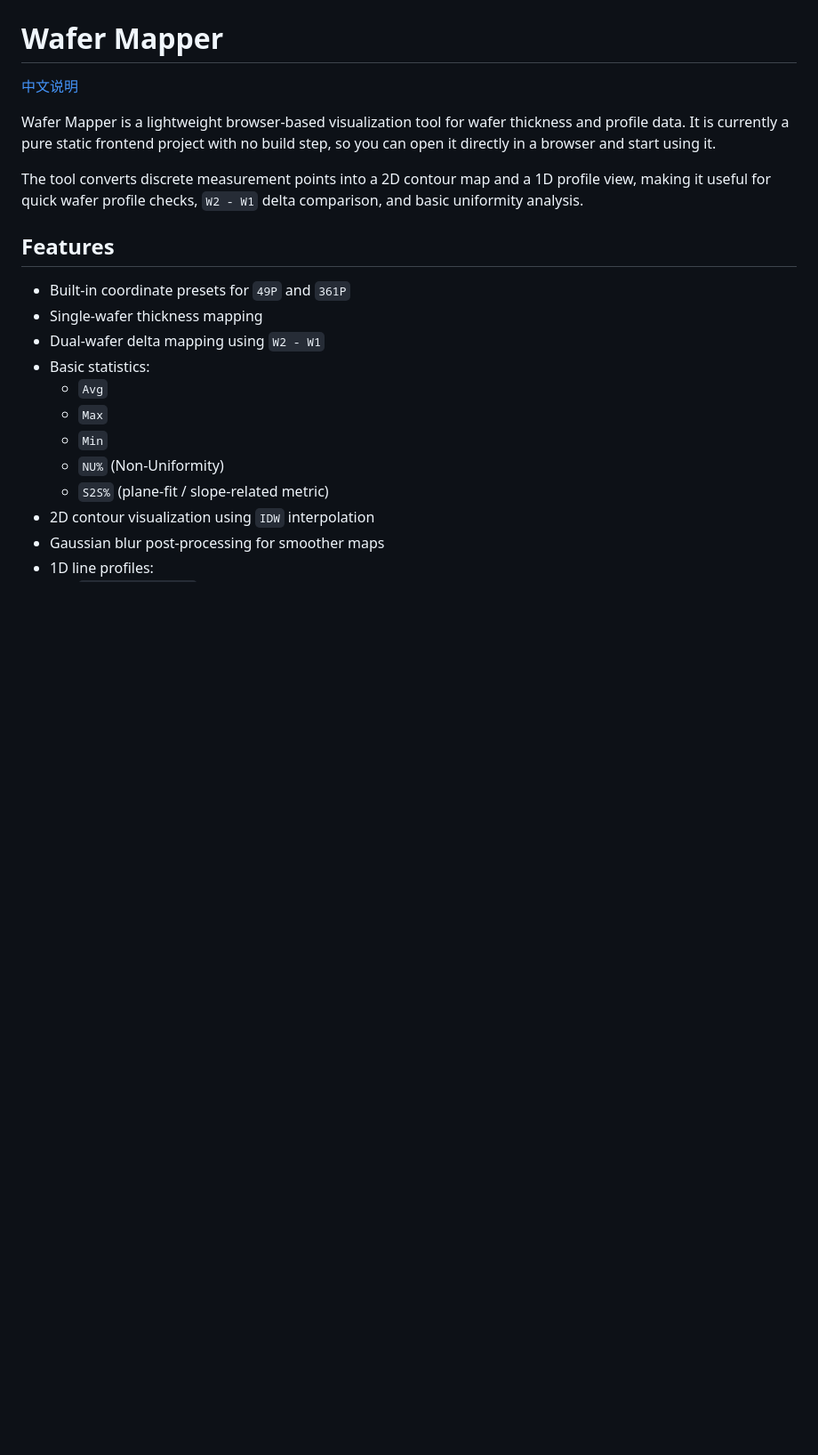
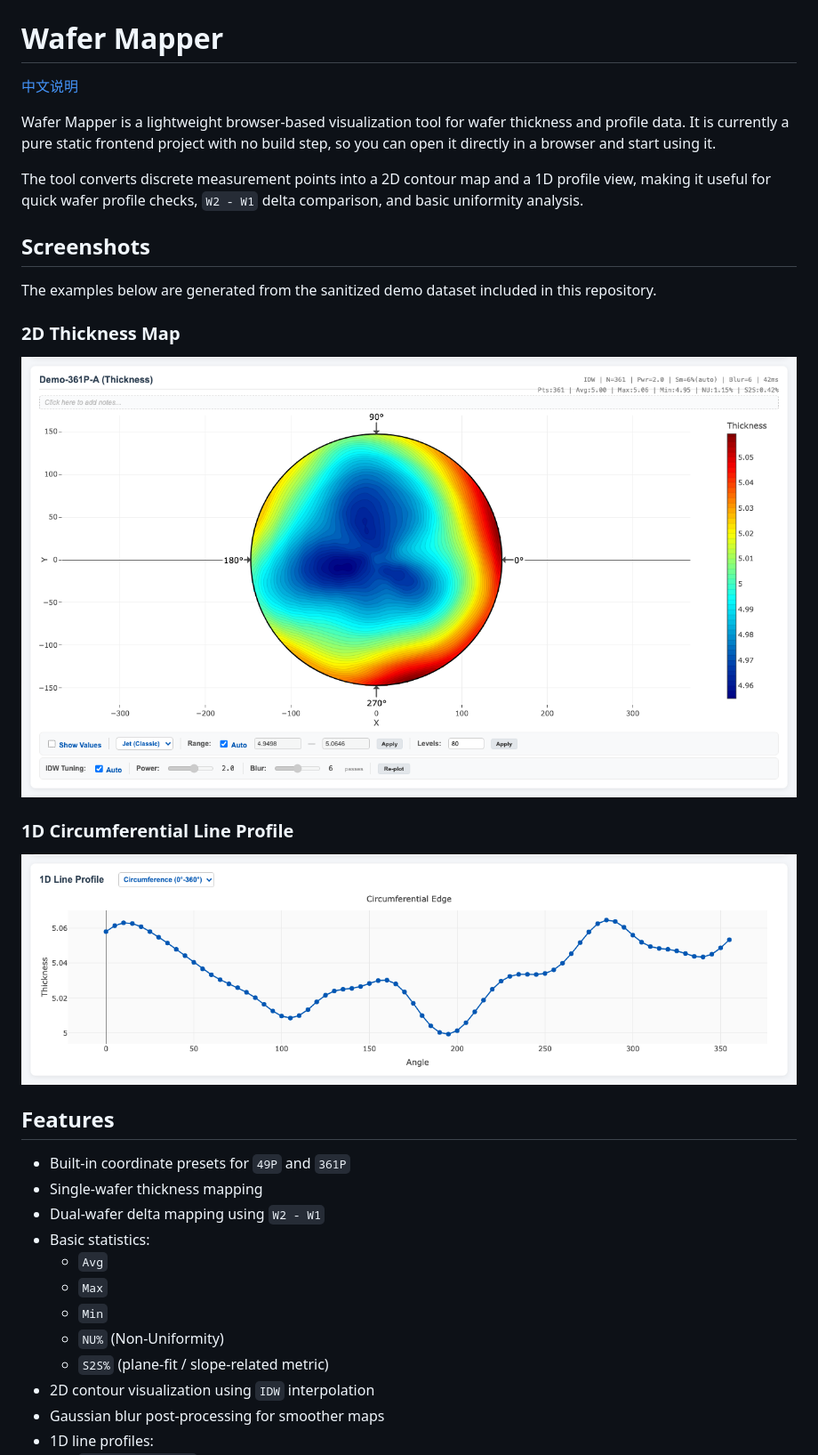
Before and after one commit to Chuqonu/Wafer-Mapper, a Markdown page: README.md, the part around the change printed below. Shown: that part at 89% size. Rendered like a GitHub page; pictures changed too: docs/images/demo-361p-line-profile.png (added), docs/images/demo-361p-thickness.png (added); blank space fills up the shorter version.

Commit message:
Add README screenshots

```diff
--- a/README.md
+++ b/README.md
@@ -5,6 +5,18 @@
 Wafer Mapper is a lightweight browser-based visualization tool for wafer thickness and profile data. It is currently a pure static frontend project with no build step, so you can open it directly in a browser and start using it.
 
 The tool converts discrete measurement points into a 2D contour map and a 1D profile view, making it useful for quick wafer profile checks, `W2 - W1` delta comparison, and basic uniformity analysis.
+
+## Screenshots
+
+The examples below are generated from the sanitized demo dataset included in this repository.
+
+### 2D Thickness Map
+
+![Demo 361P thickness map](./docs/images/demo-361p-thickness.png)
+
+### 1D Circumferential Line Profile
+
+![Demo 361P circumferential line profile](./docs/images/demo-361p-line-profile.png)
 
 ## Features
 
```
Also changed, not shown: other parts of README.md (+6 -0 lines), README.zh-CN.md (+18 -0 lines), 1 other file.
